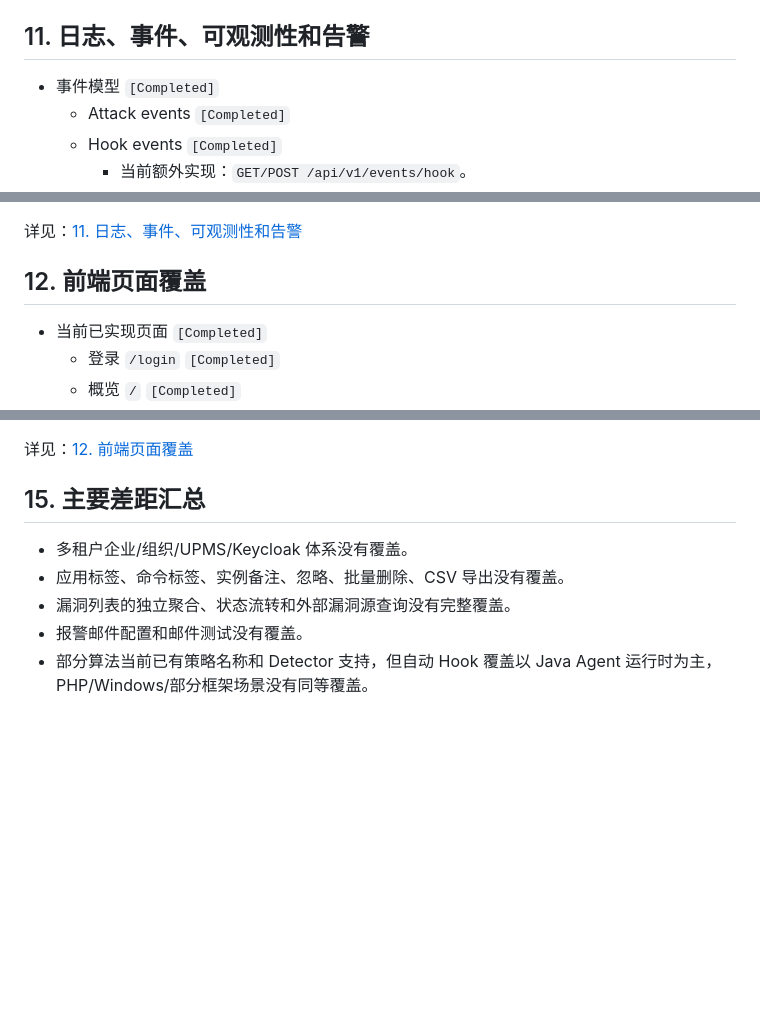
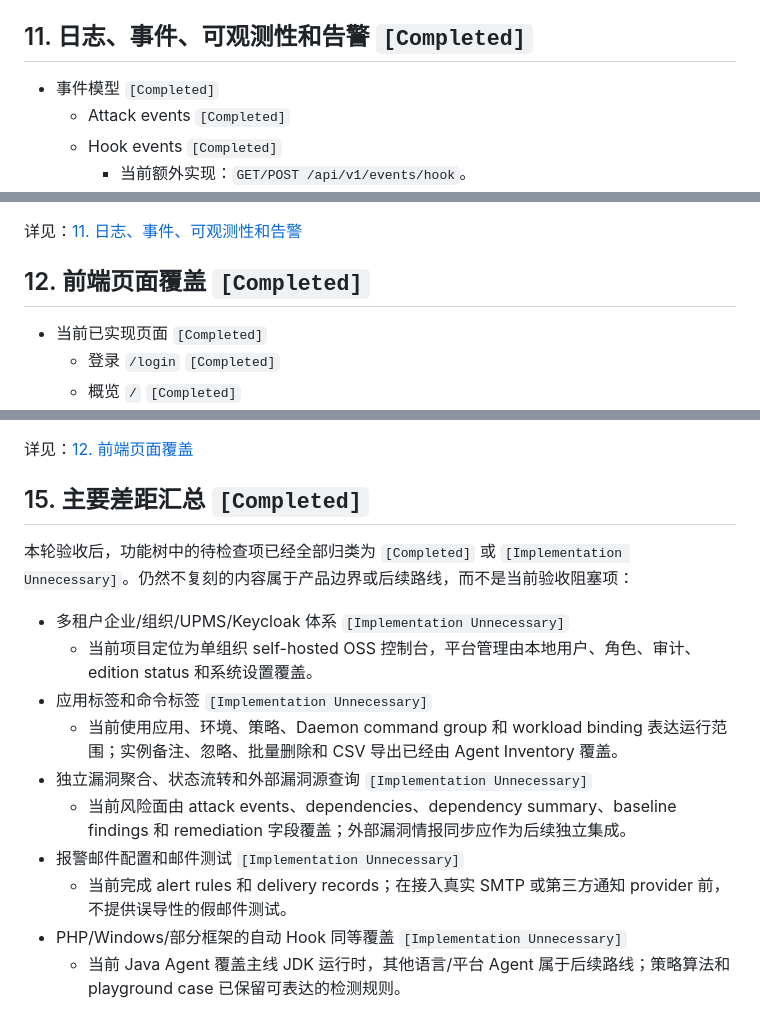
Before and after one commit to xuing/oh-my-rasp, a Markdown page: docs/feature-coverage.md, 3 parts joined by grey strips. GitHub-like rendering; blank space fills up the shorter version.

Commit message:
docs(coverage): finalize acceptance summary

```diff
--- a/docs/feature-coverage.md
+++ b/docs/feature-coverage.md
@@ -418,7 +418,7 @@
   - Workload 解绑应用 `[Completed]`
     - 当前额外实现：`POST /api/v1/daemon/workloads/{workloadID}/unbind`。
 
-## 11. 日志、事件、可观测性和告警
+## 11. 日志、事件、可观测性和告警 `[Completed]`
 
 - 事件模型 `[Completed]`
   - Attack events `[Completed]`
@@ -446,7 +446,7 @@
 
 详见：[11. 日志、事件、可观测性和告警](feature-coverage/11-logs-events-observability-alerting.md)
 
-## 12. 前端页面覆盖
+## 12. 前端页面覆盖 `[Completed]`
 
 - 当前已实现页面 `[Completed]`
   - 登录 `/login` `[Completed]`
@@ -467,10 +467,17 @@
 
 详见：[12. 前端页面覆盖](feature-coverage/12-frontend-page-coverage.md)
 
-## 15. 主要差距汇总
+## 15. 主要差距汇总 `[Completed]`
 
-- 多租户企业/组织/UPMS/Keycloak 体系没有覆盖。
-- 应用标签、命令标签、实例备注、忽略、批量删除、CSV 导出没有覆盖。
-- 漏洞列表的独立聚合、状态流转和外部漏洞源查询没有完整覆盖。
-- 报警邮件配置和邮件测试没有覆盖。
-- 部分算法当前已有策略名称和 Detector 支持，但自动 Hook 覆盖以 Java Agent 运行时为主，PHP/Windows/部分框架场景没有同等覆盖。
+本轮验收后，功能树中的待检查项已经全部归类为 `[Completed]` 或 `[Implementation Unnecessary]`。仍然不复刻的内容属于产品边界或后续路线，而不是当前验收阻塞项：
+
+- 多租户企业/组织/UPMS/Keycloak 体系 `[Implementation Unnecessary]`
+  - 当前项目定位为单组织 self-hosted OSS 控制台，平台管理由本地用户、角色、审计、edition status 和系统设置覆盖。
+- 应用标签和命令标签 `[Implementation Unnecessary]`
+  - 当前使用应用、环境、策略、Daemon command group 和 workload binding 表达运行范围；实例备注、忽略、批量删除和 CSV 导出已经由 Agent Inventory 覆盖。
+- 独立漏洞聚合、状态流转和外部漏洞源查询 `[Implementation Unnecessary]`
+  - 当前风险面由 attack events、dependencies、dependency summary、baseline findings 和 remediation 字段覆盖；外部漏洞情报同步应作为后续独立集成。
+- 报警邮件配置和邮件测试 `[Implementation Unnecessary]`
+  - 当前完成 alert rules 和 delivery records；在接入真实 SMTP 或第三方通知 provider 前，不提供误导性的假邮件测试。
+- PHP/Windows/部分框架的自动 Hook 同等覆盖 `[Implementation Unnecessary]`
+  - 当前 Java Agent 覆盖主线 JDK 运行时，其他语言/平台 Agent 属于后续路线；策略算法和 playground case 已保留可表达的检测规则。
```
